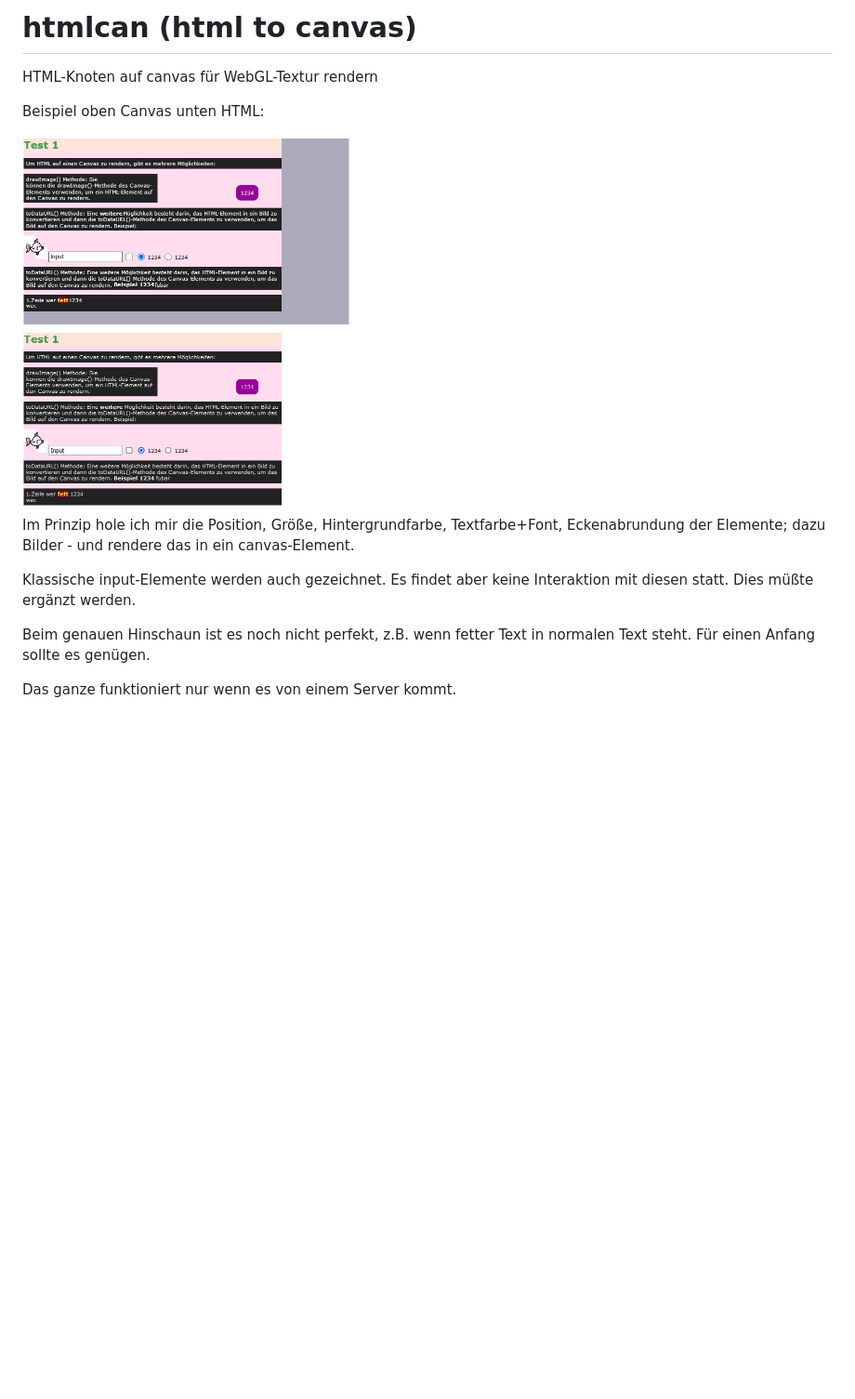
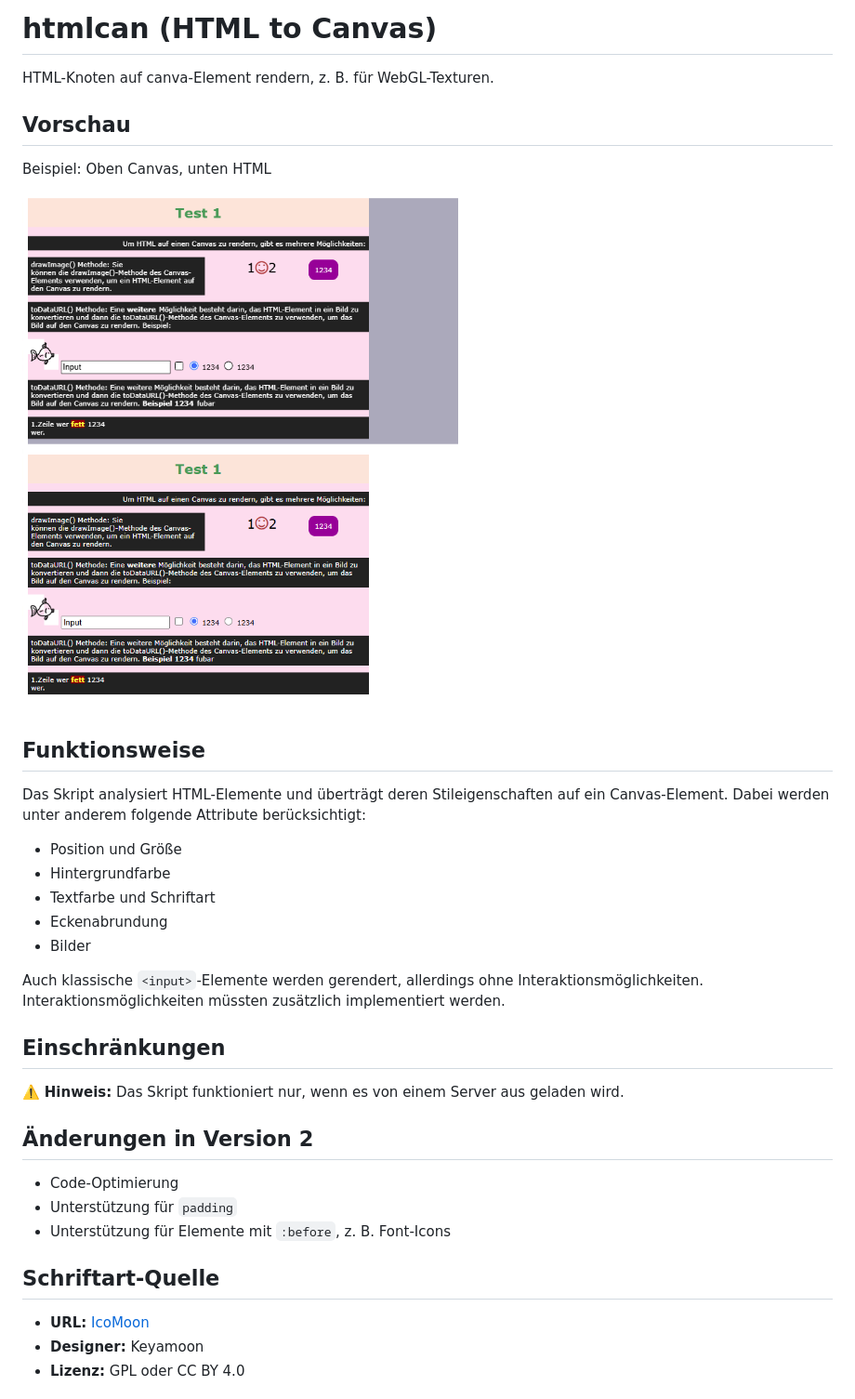
Before and after one commit to polygontwist/htmlcan, a Markdown page: README.md, the part around the change printed below. Shown: that part at 93% size. Drawn GitHub-style; pictures changed too: screenshot.jpg (deleted), screenshot.png (added); blank space fills up the shorter version.

Commit message:
Version2
Änderungen in Version 2
- Code-Optimierung
- Unterstützung für `padding`
- Unterstützung für Elemente mit `:before`, z. B. Font-Icons

```diff
--- a/README.md
+++ b/README.md
@@ -1,14 +1,34 @@
-# htmlcan (html to canvas)
-HTML-Knoten auf canvas für WebGL-Textur rendern
+# htmlcan (HTML to Canvas)
 
-Beispiel oben Canvas unten HTML:
+HTML-Knoten auf canva-Element rendern, z. B. für WebGL-Texturen.
 
-<img src="https://github.com/polygontwist/htmlcan/blob/main/screenshot.jpg" width="356" alt="Vergleich Canvas vs. HTML">
+## Vorschau
+Beispiel: Oben Canvas, unten HTML
 
-Im Prinzip hole ich mir die Position, Größe, Hintergrundfarbe, Textfarbe+Font, Eckenabrundung der Elemente; dazu Bilder - und rendere das in ein canvas-Element.
+![Vergleich Canvas vs. HTML](https://github.com/polygontwist/htmlcan/blob/main/screenshot.png)
 
-Klassische input-Elemente werden auch gezeichnet. Es findet aber keine Interaktion mit diesen statt. Dies müßte ergänzt werden.
+## Funktionsweise
+Das Skript analysiert HTML-Elemente und überträgt deren Stileigenschaften auf ein Canvas-Element.
+Dabei werden unter anderem folgende Attribute berücksichtigt:
 
-Beim genauen Hinschaun ist es noch nicht perfekt, z.B. wenn fetter Text in normalen Text steht. Für einen Anfang sollte es genügen.
+- Position und Größe
+- Hintergrundfarbe
+- Textfarbe und Schriftart
+- Eckenabrundung
+- Bilder
 
-Das ganze funktioniert nur wenn es von einem Server kommt.
+Auch klassische `<input>`-Elemente werden gerendert, allerdings ohne Interaktionsmöglichkeiten. Interaktionsmöglichkeiten müssten zusätzlich implementiert werden.
+
+## Einschränkungen
+⚠️ **Hinweis:** Das Skript funktioniert nur, wenn es von einem Server aus geladen wird.
+
+## Änderungen in Version 2
+- Code-Optimierung
+- Unterstützung für `padding`
+- Unterstützung für Elemente mit `:before`, z. B. Font-Icons
+
+## Schriftart-Quelle
+- **URL:** [IcoMoon](https://icomoon.io/#icons-icomoon)
+- **Designer:** Keyamoon
+- **Lizenz:** GPL oder CC BY 4.0
+
```
Also changed, not shown: other parts of README.md (+31 -0 lines), 13 other files.
